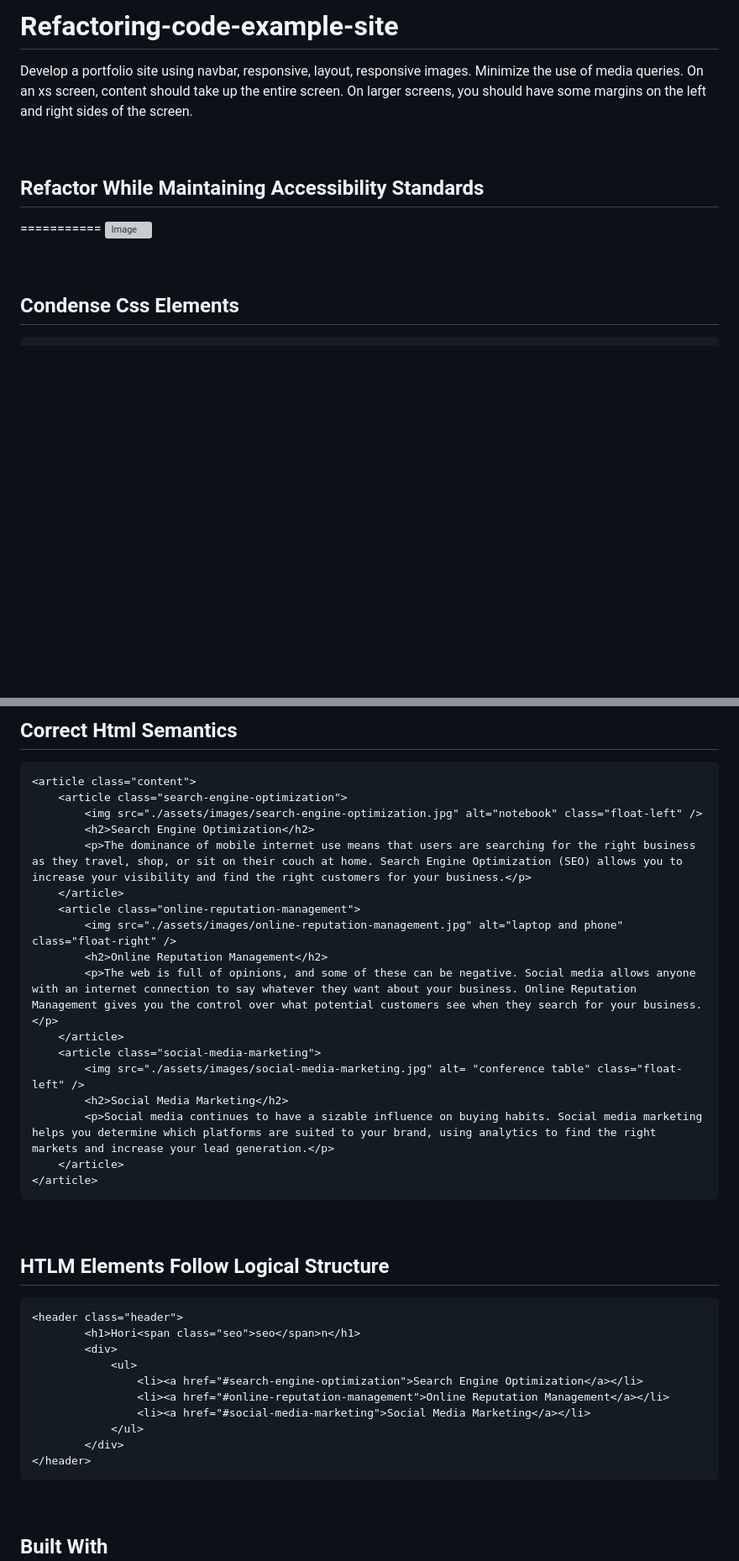
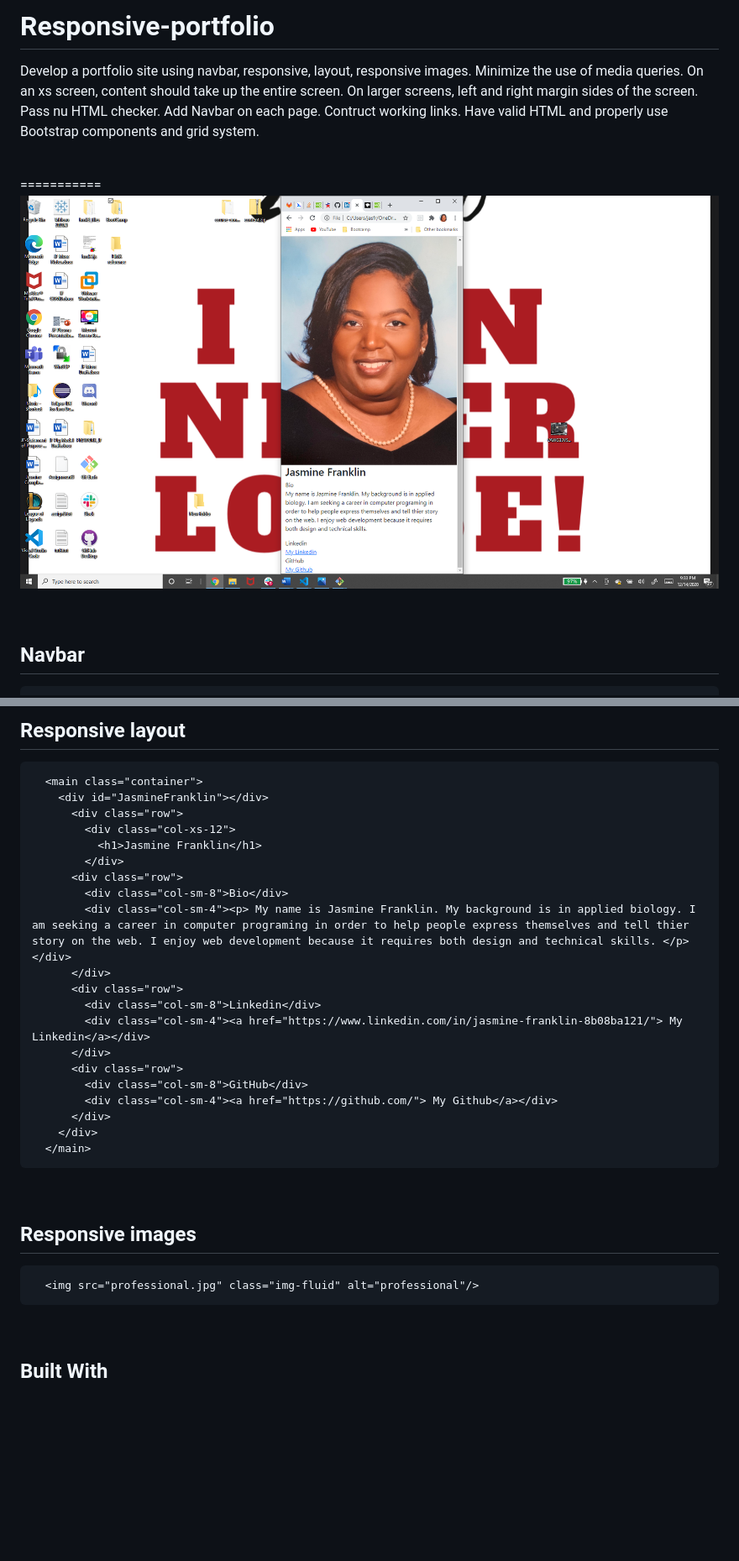
Before and after one commit to Jas-F/Responsive-portfolio, a Markdown page: README.md, 2 parts joined by grey strips. Shown: that part at 84% size. Rendered like a GitHub page; blank space fills up the shorter version; grey boxes are pictures that could not be loaded.

Commit message:
complete readme

````diff
--- a/README.md
+++ b/README.md
@@ -1,16 +1,14 @@
-# Refactoring-code-example-site
+# Responsive-portfolio
 
-Develop a portfolio site using navbar, responsive, layout, responsive images. Minimize the use of media queries. On an xs screen, content should take up the entire screen. On larger screens, you should have some margins on the left and right sides of the screen.
+Develop a portfolio site using navbar, responsive, layout, responsive images. Minimize the use of media queries. On an xs screen, content should take up the entire screen. On larger screens, left and right margin sides of the screen. Pass nu HTML checker. Add Navbar on each page. Contruct working links. Have valid HTML and properly use Bootstrap components and grid system.
 
 <br>
 
-## Refactor While Maintaining Accessibility Standards
-
 ===========
-![Image](/assets/images/Screenshot.png)
+![Image](mobileview.png)
 
 <br>
 
-## Condense Css Elements
+## Navbar
 
 ```
@@ -22,42 +30,36 @@ Develop a portfolio site using navbar, responsive, layout, responsive images. Mi
 ```
 <br>
 
-## Correct Html Semantics
+## Responsive layout
 
 ```
-<article class="content">
-    <article class="search-engine-optimization">
-        <img src="./assets/images/search-engine-optimization.jpg" alt="notebook" class="float-left" />
-        <h2>Search Engine Optimization</h2>
-        <p>The dominance of mobile internet use means that users are searching for the right business as they travel, shop, or sit on their couch at home. Search Engine Optimization (SEO) allows you to increase your visibility and find the right customers for your business.</p>
-    </article>
-    <article class="online-reputation-management">
-        <img src="./assets/images/online-reputation-management.jpg" alt="laptop and phone" class="float-right" />
-        <h2>Online Reputation Management</h2>
-        <p>The web is full of opinions, and some of these can be negative. Social media allows anyone with an internet connection to say whatever they want about your business. Online Reputation Management gives you the control over what potential customers see when they search for your business.</p>
-    </article>
-    <article class="social-media-marketing">
-        <img src="./assets/images/social-media-marketing.jpg" alt= "conference table" class="float-left" />
-        <h2>Social Media Marketing</h2>
-        <p>Social media continues to have a sizable influence on buying habits. Social media marketing helps you determine which platforms are suited to your brand, using analytics to find the right markets and increase your lead generation.</p>
-    </article>
-</article>
+  <main class="container">
+    <div id="JasmineFranklin"></div>
+      <div class="row">
+        <div class="col-xs-12">
+          <h1>Jasmine Franklin</h1>
+        </div>
+      <div class="row">
+        <div class="col-sm-8">Bio</div>
+        <div class="col-sm-4"><p> My name is Jasmine Franklin. My background is in applied biology. I am seeking a career in computer programing in order to help people express themselves and tell thier story on the web. I enjoy web development because it requires both design and technical skills. </p></div>
+      </div>
+      <div class="row">
+        <div class="col-sm-8">Linkedin</div>
+        <div class="col-sm-4"><a href="https://www.linkedin.com/in/jasmine-franklin-8b08ba121/"> My Linkedin</a></div>
+      </div>
+      <div class="row">
+        <div class="col-sm-8">GitHub</div>
+        <div class="col-sm-4"><a href="https://github.com/"> My Github</a></div>
+      </div>
+    </div>
+  </main>
 ```
 <br>
 
-## HTLM Elements Follow Logical Structure
+## Responsive images
 
 ```
-<header class="header">
-        <h1>Hori<span class="seo">seo</span>n</h1>
-        <div>
-            <ul>
-                <li><a href="#search-engine-optimization">Search Engine Optimization</a></li>
-                <li><a href="#online-reputation-management">Online Reputation Management</a></li>
-                <li><a href="#social-media-marketing">Social Media Marketing</a></li>
-            </ul>
-        </div>
-</header>
+  <img src="professional.jpg" class="img-fluid" alt="professional"/>
 ```
 
 <br>
````
Also changed, not shown: other parts of README.md (+19 -7 lines), mobileview.png (renamed from Mobile View.png), 1 other file.
